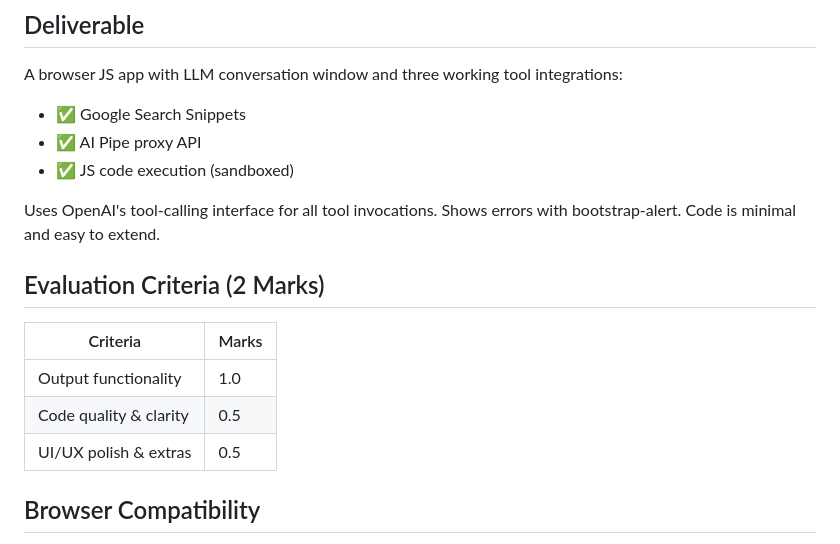
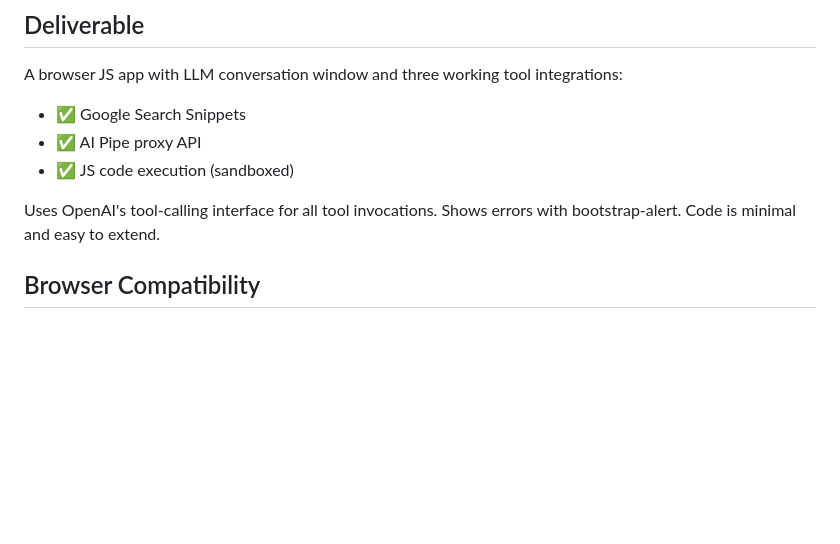
Before and after one commit to SiddhanthMuragundi/LLM-Agent-Proof-of-Concept-POC-Browser-Based-Multi-Tool-Reasoning, a Markdown page: README.md, the part around the change. GitHub-like rendering; blank space fills up the shorter version.

```diff
--- a/README.md
+++ b/README.md
@@ -154,13 +154,6 @@ A browser JS app with LLM conversation window and three working tool integration
 
 Uses OpenAI's tool-calling interface for all tool invocations. Shows errors with bootstrap-alert. Code is minimal and easy to extend.
 
-## Evaluation Criteria (2 Marks)
-
-| Criteria | Marks |
-|----------|-------|
-| Output functionality | 1.0 |
-| Code quality & clarity | 0.5 |
-| UI/UX polish & extras | 0.5 |
 
 ## Browser Compatibility
 
```
